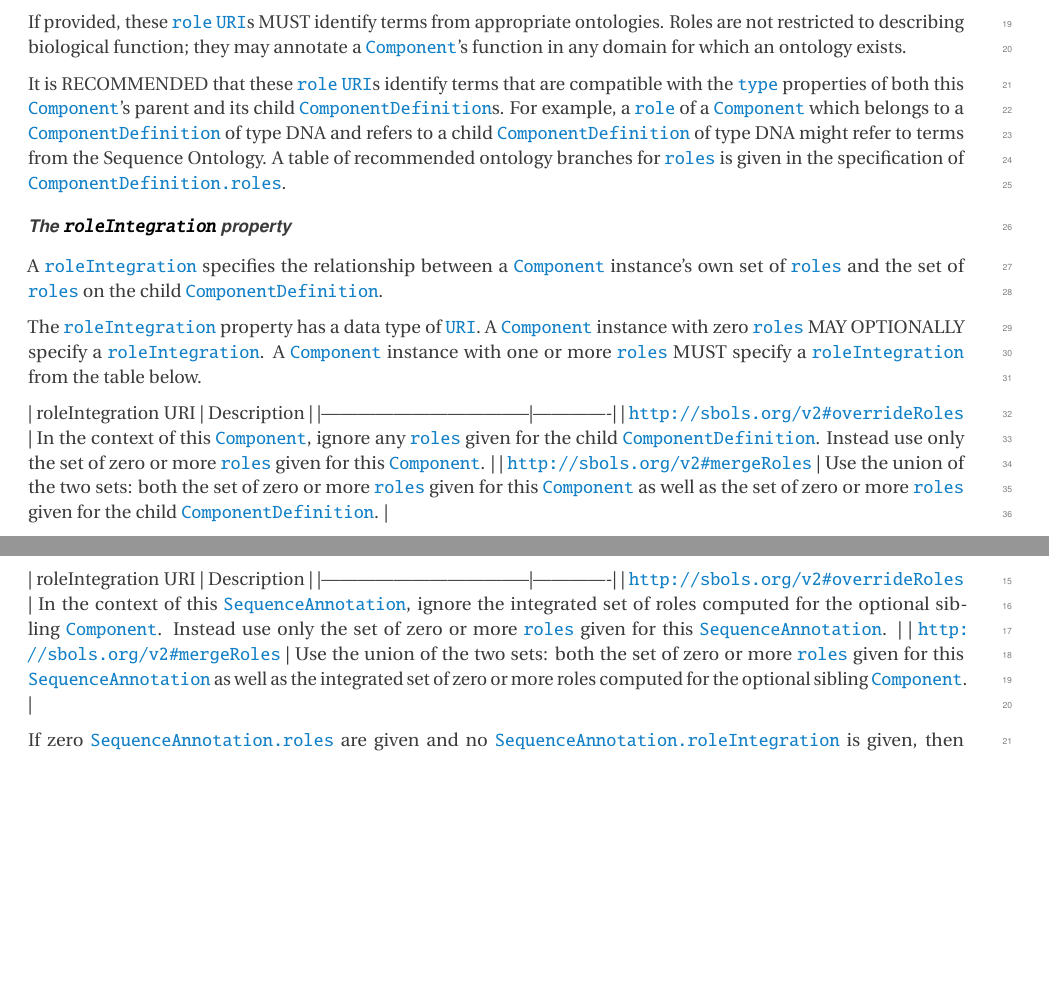
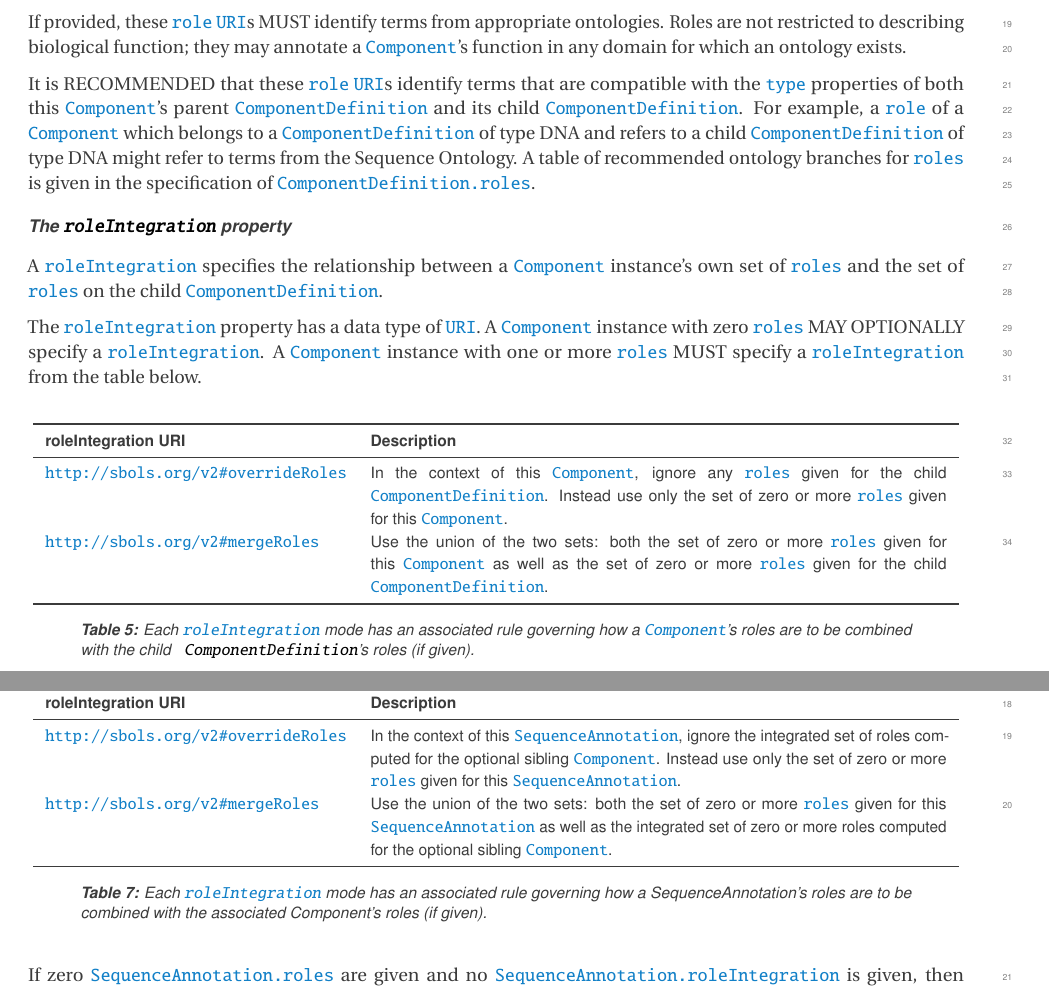
Before and after one commit to SynBioDex/SBOL-specification, a LaTeX document (sbol2.tex, which reads model.tex): two parts of pages 27 and 32 of 95, joined at a grey line, cut so that both start at the same text, the shorter picture padded with empty space. Compiled offline with pdfLaTeX.

Commit message:
DOC: Convert markdown tables into LaTeX tables. Still some typographical polish left todo, and must reconsider use of the terms 'child' and 'sibling' in the new context.

```diff
--- a/model.tex
+++ b/model.tex
@@ -549,7 +549,7 @@ The \sbolmult{roles:C}{roles} property comprises an OPTIONAL set of zero or more
 
 If provided, these \sbolmult{roles:C}{role} \sbol{URI}s MUST identify terms from appropriate ontologies. Roles are not restricted to describing biological function; they may annotate a \sbol{Component}'s function in any domain for which an ontology exists.
 
-It is RECOMMENDED that these \sbolmult{roles:C}{role} \sbol{URI}s identify terms that are compatible with the \sbolmult{types:CD}{type} properties of both this \sbol{Component}'s parent and its child \sbol{ComponentDefinition}s. For example, a \sbolmult{roles:C}{role} of a \sbol{Component} which belongs to a \sbol{ComponentDefinition} of type DNA and refers to a child \sbol{ComponentDefinition} of type DNA might refer to terms from the Sequence Ontology. A table of recommended ontology branches for \sbolmult{roles:C}{roles} is given in the specification of \sbolmult{roles:CD}{ComponentDefinition.roles}.
+It is RECOMMENDED that these \sbolmult{roles:C}{role} \sbol{URI}s identify terms that are compatible with the \sbolmult{types:CD}{type} properties of both this \sbol{Component}'s parent \sbol{ComponentDefinition} and its child \sbol{ComponentDefinition}. For example, a \sbolmult{roles:C}{role} of a \sbol{Component} which belongs to a \sbol{ComponentDefinition} of type DNA and refers to a child \sbol{ComponentDefinition} of type DNA might refer to terms from the Sequence Ontology. A table of recommended ontology branches for \sbolmult{roles:C}{roles} is given in the specification of \sbolmult{roles:CD}{ComponentDefinition.roles}.
 
 
 \paragraph{The \sbolheading{roleIntegration} property}\label{sec:roleIntegration:C}
@@ -558,10 +558,19 @@ A \sbolmult{roleIntegration:C}{roleIntegration} specifies the relationship betwe
 
 The \sbolmult{roleIntegration:C}{roleIntegration} property has a data type of \sbol{URI}. A \sbol{Component} instance with zero \sbolmult{roles:C}{roles} MAY OPTIONALLY specify a \sbolmult{roleIntegration:C}{roleIntegration}. A \sbol{Component} instance with one or more \sbolmult{roles:C}{roles} MUST specify a \sbolmult{roleIntegration:C}{roleIntegration} from the table below.
 
-| roleIntegration URI               | Description |
-|-----------------------------------|-------------|
-| \url{http://sbols.org/v2#overrideRoles} | In the context of this \sbol{Component}, ignore any \sbolmult{roles:CD}{roles} given for the child \sbol{ComponentDefinition}. Instead use only the set of zero or more \sbolmult{roles:C}{roles} given for this \sbol{Component}. |
-| \url{http://sbols.org/v2#mergeRoles}    | Use the union of the two sets: both the set of zero or more \sbolmult{roles:C}{roles} given for this \sbol{Component} as well as the set of zero or more \sbolmult{roles:CD}{roles} given for the child \sbol{ComponentDefinition}. |
+\begin{table}[ht]
+  \begin{edtable}{tabular}{lp{4in}}
+    \toprule
+    \textbf{roleIntegration URI} & \textbf{Description} \\
+    \midrule
+    \url{http://sbols.org/v2#overrideRoles} & In the context of this \sbol{Component}, ignore any \sbolmult{roles:CD}{roles} given for the child \sbol{ComponentDefinition}. Instead use only the set of zero or more \sbolmult{roles:C}{roles} given for this \sbol{Component}. \\
+    \url{http://sbols.org/v2#mergeRoles} & Use the union of the two sets: both the set of zero or more \sbolmult{roles:C}{roles} given for this \sbol{Component} as well as the set of zero or more \sbolmult{roles:CD}{roles} given for the child \sbol{ComponentDefinition}. \\
+    \bottomrule
+  \end{edtable}
+  \caption{Each \sbolmult{roleIntegration:C}{roleIntegration} mode has an associated rule governing how a \sbol{Component}'s roles are to be combined with the child \sbol{ ComponentDefinition}'s roles (if given).}
+  \label{tbl:component_roleIntegration}
+\end{table}
+
 
 If zero \sbol{Component} \sbolmult{roles:C}{roles} are given and no \sbol{Component} \sbolmult{roleIntegration:C}{roleIntegration} is given, then \url{http://sbols.org/v2\#mergeRoles} is assumed.
 
@@ -730,10 +739,18 @@ The \sbolmult{roleIntegration:SA}{roleIntegration} property has a data type of \
 
 Using \sbolmult{roleIntegration:SA}{roleIntegration}, a \sbol{SequenceAnnotation} instance MAY specify the relationship between its own set of \sbolmult{roles:SA}{roles} and the set of \sbolmult{roles:C}{roles} computed for its sibling \sbol{Component} (if given). The integrated result set of computed roles may include \sbolmult{roles:CD}{role} elements from the child \sbol{ComponentDefinition} if dictated by the value of \sbolmult{roleIntegration:C}{Component.roleIntegration}. To determine the integrated role set for a \sbol{SequenceAnnotation}, first compute the integrated set of roles for this \sbol{SequenceAnnotation}'s sibling \sbol{Component} (if given) according to the integration rules in the subsection on \sbolmult{roleIntegration:C}{Component.roleIntegration} above. If no sibling \sbol{Component} is given, then the sibling set is assumed to be the empty set.
 
-| roleIntegration URI               | Description |
-|-----------------------------------|-------------|
-| \url{http://sbols.org/v2#overrideRoles} | In the context of this \sbol{SequenceAnnotation}, ignore the integrated set of roles computed for the optional sibling \sbol{Component}. Instead use only the set of zero or more \sbolmult{roles:SA}{roles} given for this \sbol{SequenceAnnotation}. |
-| \url{http://sbols.org/v2#mergeRoles}    | Use the union of the two sets: both the set of zero or more \sbolmult{roles:SA}{roles} given for this \sbol{SequenceAnnotation} as well as the integrated set of zero or more roles computed for the optional sibling \sbol{Component}. |
+\begin{table}[ht]
+  \begin{edtable}{tabular}{lp{4in}}
+    \toprule
+    \textbf{roleIntegration URI} & \textbf{Description} \\
+    \midrule
+    \url{http://sbols.org/v2#overrideRoles} & In the context of this \sbol{SequenceAnnotation}, ignore the integrated set of roles computed for the optional sibling \sbol{Component}. Instead use only the set of zero or more \sbolmult{roles:SA}{roles} given for this \sbol{SequenceAnnotation}. \\
+    \url{http://sbols.org/v2#mergeRoles} & Use the union of the two sets: both the set of zero or more \sbolmult{roles:SA}{roles} given for this \sbol{SequenceAnnotation} as well as the integrated set of zero or more roles computed for the optional sibling \sbol{Component}. \\
+    \bottomrule
+  \end{edtable}
+  \caption{Each \sbolmult{roleIntegration:SA}{roleIntegration} mode has an associated rule governing how a SequenceAnnotation's roles are to be combined with the associated Component's roles (if given).}
+  \label{tbl:sequenceAnnotation_roleIntegration}
+\end{table}
 
 If zero \sbolmult{roles:SA}{SequenceAnnotation.roles} are given and no \sbolmult{roleIntegration:SA}{SequenceAnnotation.roleIntegration} is given, then \url{http://sbols.org/v2\#mergeRoles} is assumed.
 
```
